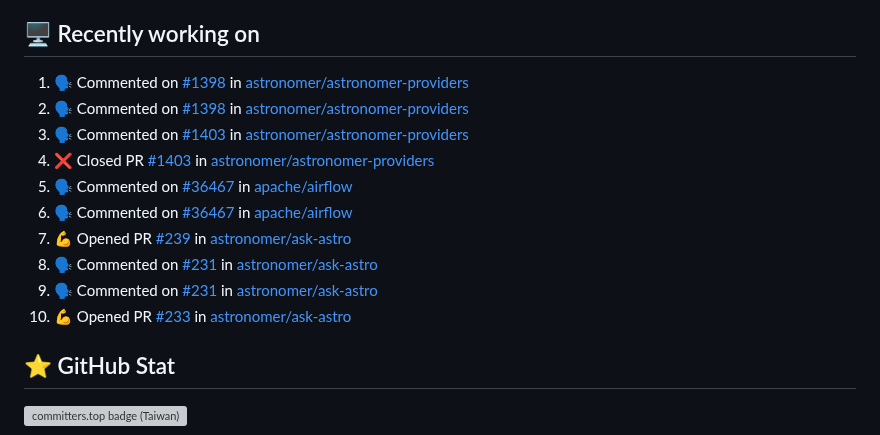
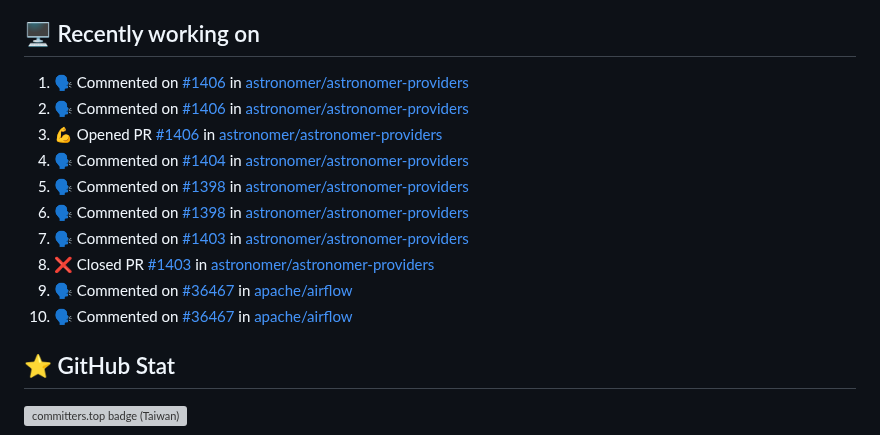
Before and after one commit to Lee-W/Lee-W, a Markdown page: README.md, the part around the change. GitHub-like rendering; grey boxes are pictures that could not be loaded.

Commit message:
Update generated README

```diff
--- a/README.md
+++ b/README.md
@@ -48,16 +48,16 @@ I share my technical notes, book digests, and occasional thoughts on my main blo
 
 ## 🖥️ Recently working on
 
-1. 🗣 Commented on [#1398](https://github.com/astronomer/astronomer-providers/issues/1398) in [astronomer/astronomer-providers](https://github.com/astronomer/astronomer-providers)
-2. 🗣 Commented on [#1398](https://github.com/astronomer/astronomer-providers/issues/1398) in [astronomer/astronomer-providers](https://github.com/astronomer/astronomer-providers)
-3. 🗣 Commented on [#1403](https://github.com/astronomer/astronomer-providers/issues/1403) in [astronomer/astronomer-providers](https://github.com/astronomer/astronomer-providers)
-4. ❌ Closed PR [#1403](https://github.com/astronomer/astronomer-providers/pull/1403) in [astronomer/astronomer-providers](https://github.com/astronomer/astronomer-providers)
-5. 🗣 Commented on [#36467](https://github.com/apache/airflow/issues/36467) in [apache/airflow](https://github.com/apache/airflow)
-6. 🗣 Commented on [#36467](https://github.com/apache/airflow/issues/36467) in [apache/airflow](https://github.com/apache/airflow)
-7. 💪 Opened PR [#239](https://github.com/astronomer/ask-astro/pull/239) in [astronomer/ask-astro](https://github.com/astronomer/ask-astro)
-8. 🗣 Commented on [#231](https://github.com/astronomer/ask-astro/issues/231) in [astronomer/ask-astro](https://github.com/astronomer/ask-astro)
-9. 🗣 Commented on [#231](https://github.com/astronomer/ask-astro/issues/231) in [astronomer/ask-astro](https://github.com/astronomer/ask-astro)
-10. 💪 Opened PR [#233](https://github.com/astronomer/ask-astro/pull/233) in [astronomer/ask-astro](https://github.com/astronomer/ask-astro)
+1. 🗣 Commented on [#1406](https://github.com/astronomer/astronomer-providers/issues/1406) in [astronomer/astronomer-providers](https://github.com/astronomer/astronomer-providers)
+2. 🗣 Commented on [#1406](https://github.com/astronomer/astronomer-providers/issues/1406) in [astronomer/astronomer-providers](https://github.com/astronomer/astronomer-providers)
+3. 💪 Opened PR [#1406](https://github.com/astronomer/astronomer-providers/pull/1406) in [astronomer/astronomer-providers](https://github.com/astronomer/astronomer-providers)
+4. 🗣 Commented on [#1404](https://github.com/astronomer/astronomer-providers/issues/1404) in [astronomer/astronomer-providers](https://github.com/astronomer/astronomer-providers)
+5. 🗣 Commented on [#1398](https://github.com/astronomer/astronomer-providers/issues/1398) in [astronomer/astronomer-providers](https://github.com/astronomer/astronomer-providers)
+6. 🗣 Commented on [#1398](https://github.com/astronomer/astronomer-providers/issues/1398) in [astronomer/astronomer-providers](https://github.com/astronomer/astronomer-providers)
+7. 🗣 Commented on [#1403](https://github.com/astronomer/astronomer-providers/issues/1403) in [astronomer/astronomer-providers](https://github.com/astronomer/astronomer-providers)
+8. ❌ Closed PR [#1403](https://github.com/astronomer/astronomer-providers/pull/1403) in [astronomer/astronomer-providers](https://github.com/astronomer/astronomer-providers)
+9. 🗣 Commented on [#36467](https://github.com/apache/airflow/issues/36467) in [apache/airflow](https://github.com/apache/airflow)
+10. 🗣 Commented on [#36467](https://github.com/apache/airflow/issues/36467) in [apache/airflow](https://github.com/apache/airflow)
 
 
 ## ⭐ GitHub Stat
```
